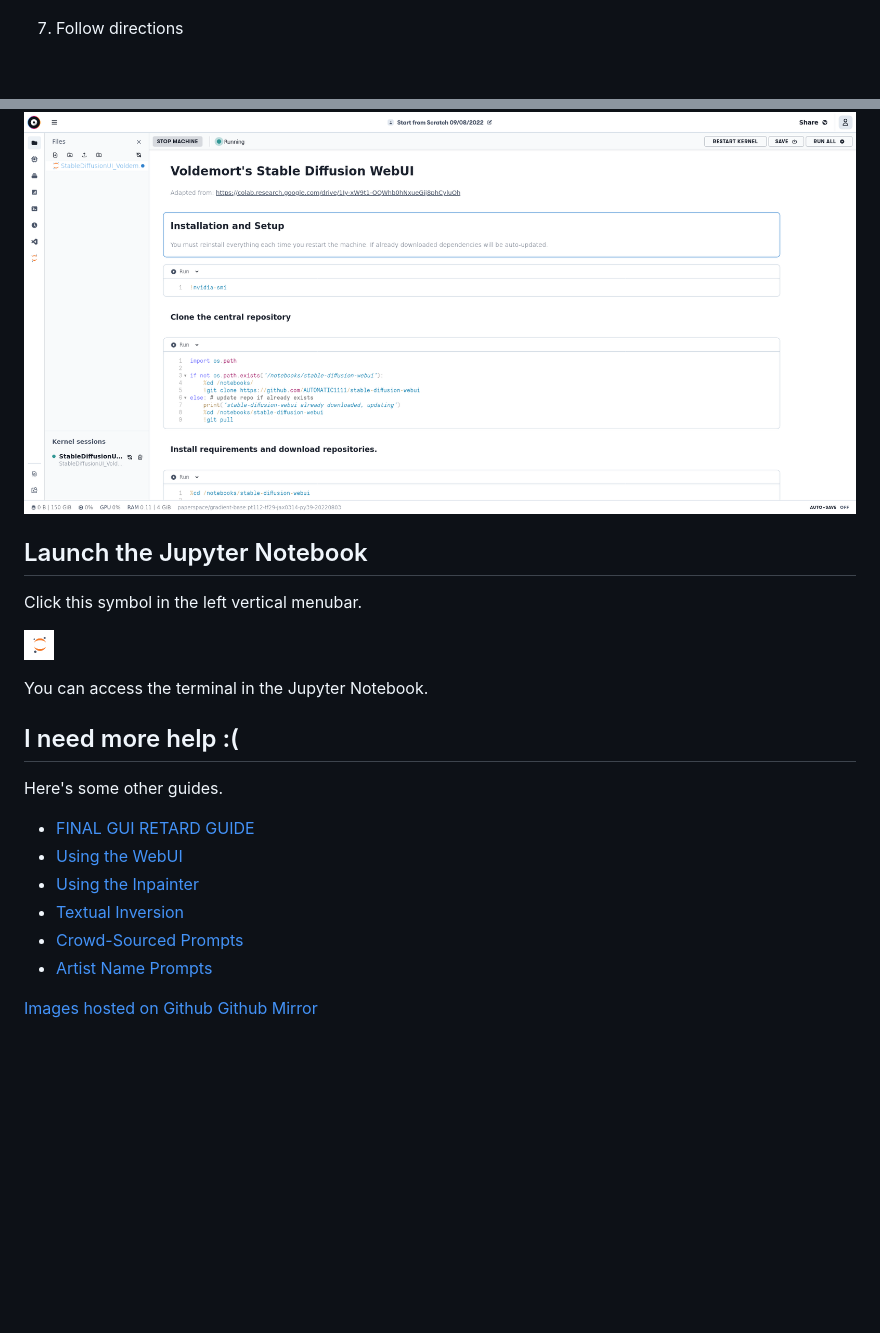
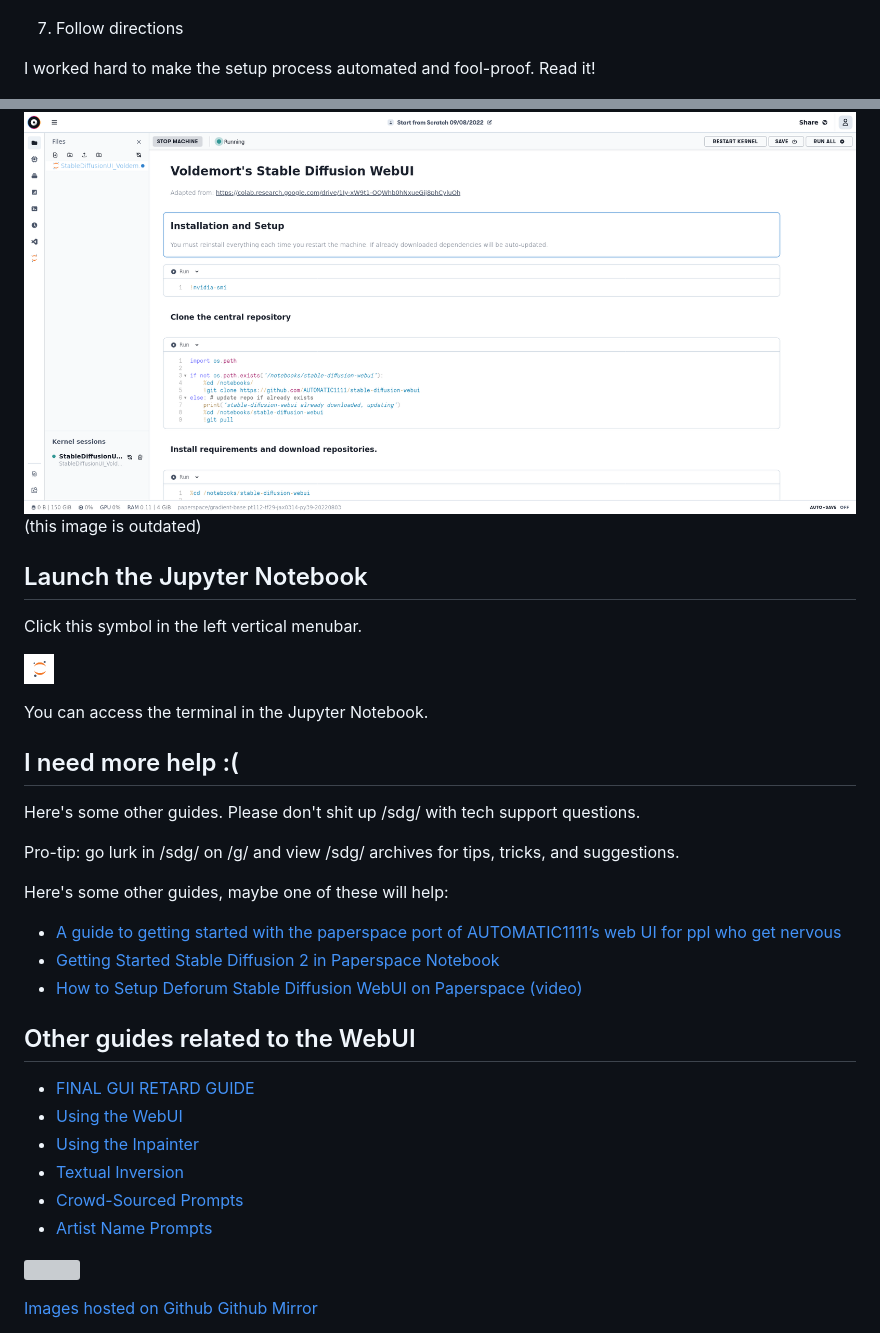
Before and after one commit to Engineer-of-Stuff/stable-diffusion-paperspace, a Markdown page: docs/Paperspace Guide for Idiots.md, 2 parts joined by grey strips. Drawn GitHub-style; blank space fills up the shorter version; grey boxes are pictures that could not be loaded.

```diff
--- a/docs/Paperspace Guide for Idiots.md
+++ b/docs/Paperspace Guide for Idiots.md
@@ -50,9 +62,12 @@ Running it in the cloud is much easier and you're less likely to mess up your OS
 
 ![upload](https://raw.githubusercontent.com/Engineer-of-Stuff/stable-diffusion-paperspace/main/docs/assets/upload.png)
 
-7.  Follow directions
+7. Follow directions
+
+I worked hard to make the setup process automated and fool-proof. Read it!
 
 ![final](https://raw.githubusercontent.com/Engineer-of-Stuff/stable-diffusion-paperspace/main/docs/assets/final.png)
+(this image is outdated)
 
 ## Launch the Jupyter Notebook
 
@@ -64,11 +79,21 @@ You can access the terminal in the Jupyter Notebook.
 
 ## I need more help :(
 
-Here's some other guides.
+Here's some other guides. Please don't shit up /sdg/ with tech support questions.
 
--   [FINAL GUI RETARD GUIDE](https://rentry.org/voldy)
--   [Using the WebUI](https://rentry.org/voldy)
--   [Using the Inpainter](https://rentry.org/drfar)
--   [Textual Inversion](https://rentry.org/aikgx)
--   [Crowd-Sourced Prompts](https://lexica.art/)
--   [Artist Name Prompts](https://sgreens.notion.site/sgreens/4ca6f4e229e24da6845b6d49e6b08ae7?v=fdf861d1c65d456e98904fe3f3670bd3)
+Pro-tip: go lurk in /sdg/ on /g/ and view /sdg/ archives for tips, tricks, and suggestions.
+
+Here's some other guides, maybe one of these will help:
+- [A guide to getting started with the paperspace port of AUTOMATIC1111’s web UI for ppl who get nervous](https://proximacentaurib.notion.site/A-guide-to-getting-started-with-the-paperspace-port-of-AUTOMATIC1111-s-web-UI-for-ppl-who-get-nervou-b83c2213f17e452e8b0e37ba64fe9758)
+- [Getting Started Stable Diffusion 2 in Paperspace Notebook](https://weirdwonderfulai.art/resources/getting-started-stable-diffusion-2-in-paperspace-notebook/)
+- [How to Setup Deforum Stable Diffusion WebUI on Paperspace (video)](https://www.youtube.com/watch?v=YuislijDeFo)
+
+## Other guides related to the WebUI
+
+- [FINAL GUI RETARD GUIDE](https://rentry.org/voldy)
+- [Using the WebUI](https://rentry.org/voldy)
+- [Using the Inpainter](https://rentry.org/drfar)
+- [Textual Inversion](https://rentry.org/aikgx)
+- [Crowd-Sourced Prompts](https://lexica.art/)
+- [Artist Name Prompts](https://sgreens.notion.site/sgreens/4ca6f4e229e24da6845b6d49e6b08ae7?v=fdf861d1c65d456e98904fe3f3670bd3)
+
```
Also changed, not shown: other parts of docs/Paperspace Guide for Idiots.md (+24 -9 lines).
